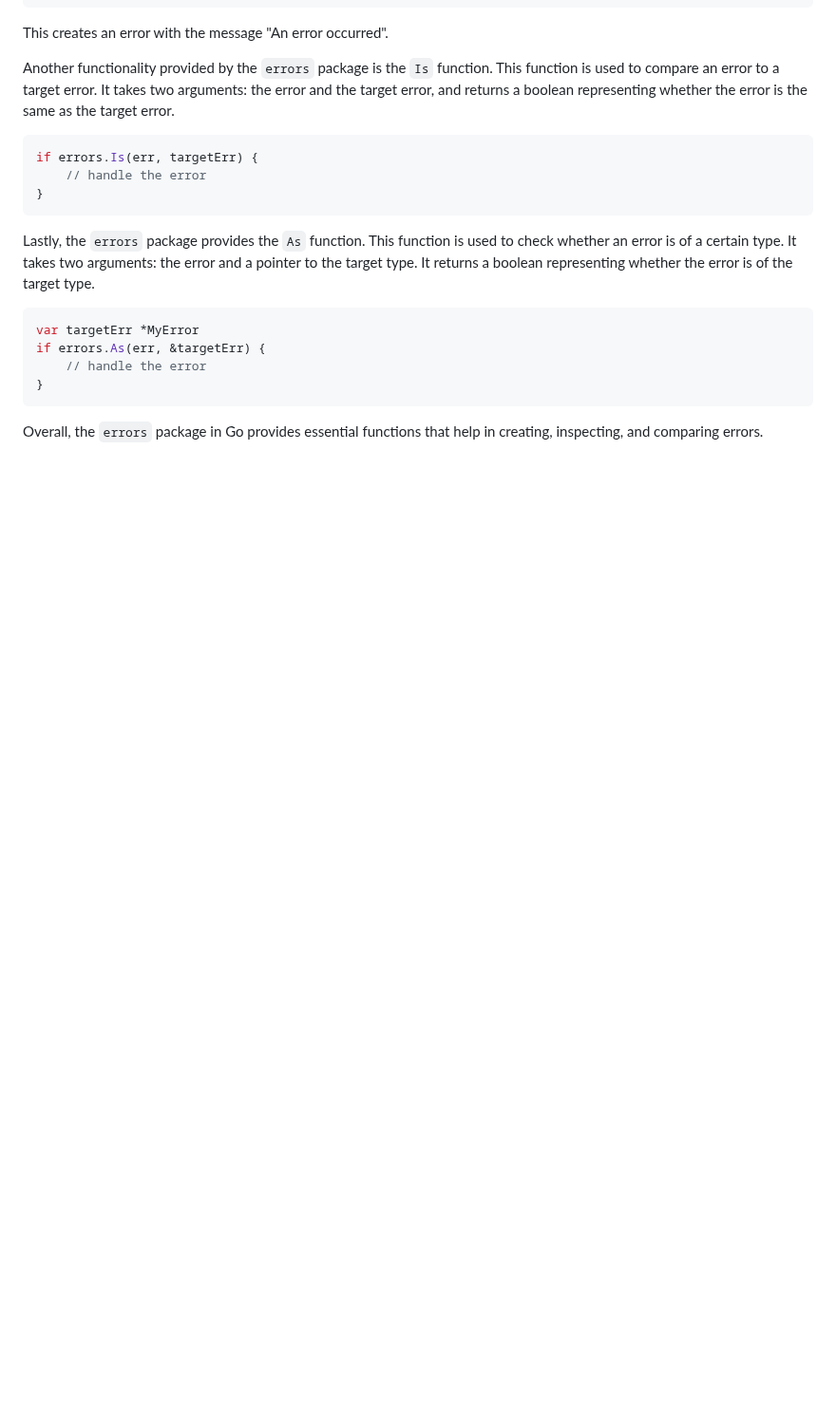
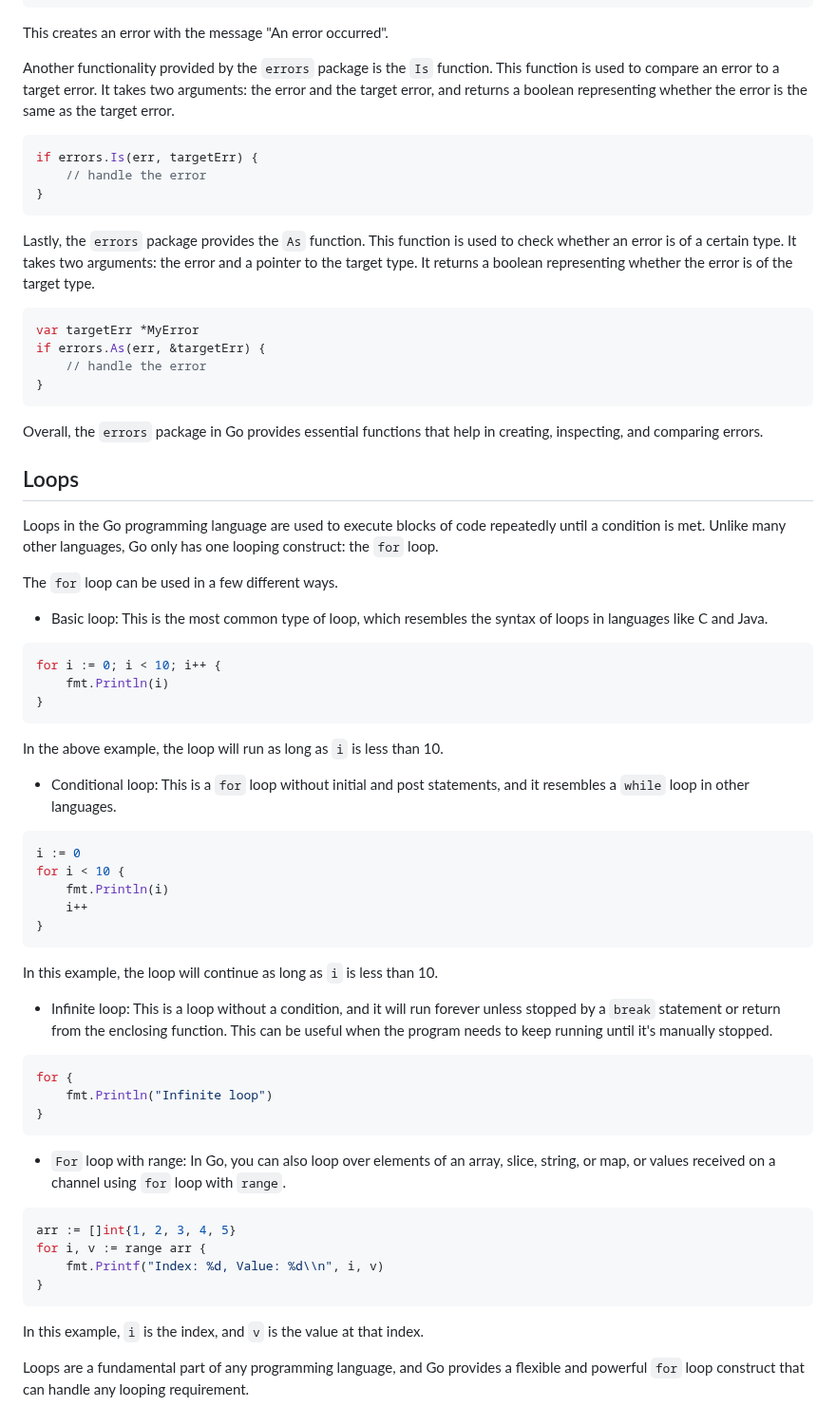
Before and after one commit to yunusparvezkhan/go-c101, a Markdown page: README.md, the part around the change. Shown at 95% size. Rendered like a GitHub page; blank space fills up the shorter version.

Commit message:
doc(readme): write about loops

````diff
--- a/README.md
+++ b/README.md
@@ -312,3 +312,51 @@ if errors.As(err, &targetErr) {
 ```
 
 Overall, the `errors` package in Go provides essential functions that help in creating, inspecting, and comparing errors.
+
+## Loops
+Loops in the Go programming language are used to execute blocks of code repeatedly until a condition is met. Unlike many other languages, Go only has one looping construct: the `for` loop.
+
+The `for` loop can be used in a few different ways.
+
+- Basic loop: This is the most common type of loop, which resembles the syntax of loops in languages like C and Java.
+
+```go
+for i := 0; i < 10; i++ {
+    fmt.Println(i)
+}
+```
+
+In the above example, the loop will run as long as `i` is less than 10.
+
+- Conditional loop: This is a `for` loop without initial and post statements, and it resembles a `while` loop in other languages.
+
+```go
+i := 0
+for i < 10 {
+    fmt.Println(i)
+    i++
+}
+```
+
+In this example, the loop will continue as long as `i` is less than 10.
+
+- Infinite loop: This is a loop without a condition, and it will run forever unless stopped by a `break` statement or return from the enclosing function. This can be useful when the program needs to keep running until it's manually stopped.
+
+```go
+for {
+    fmt.Println("Infinite loop")
+}
+```
+
+- `For` loop with range: In Go, you can also loop over elements of an array, slice, string, or map, or values received on a channel using `for` loop with `range`.
+
+```go
+arr := []int{1, 2, 3, 4, 5}
+for i, v := range arr {
+    fmt.Printf("Index: %d, Value: %d\\n", i, v)
+}
+```
+
+In this example, `i` is the index, and `v` is the value at that index.
+
+Loops are a fundamental part of any programming language, and Go provides a flexible and powerful `for` loop construct that can handle any looping requirement.
````
